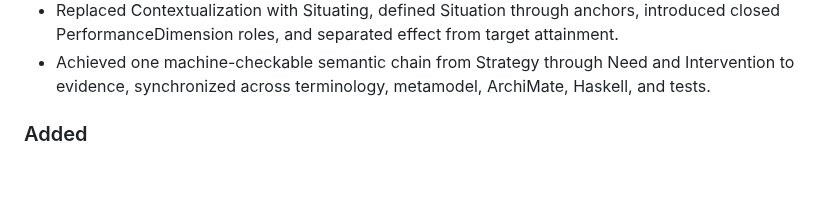
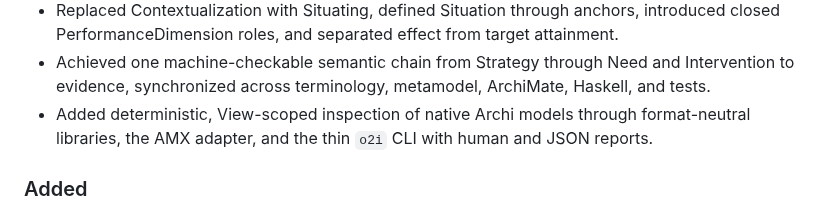
Before and after one commit to normenmueller/o2i, a Markdown page: CHANGELOG.md, the part around the change. Rendered like a GitHub page; blank space fills up the shorter version.

```diff
--- a/CHANGELOG.md
+++ b/CHANGELOG.md
@@ -16,6 +16,9 @@
 - Achieved one machine-checkable semantic chain from Strategy through Need and
   Intervention to evidence, synchronized across terminology, metamodel,
   ArchiMate, Haskell, and tests.
+- Added deterministic, View-scoped inspection of native Archi models through
+  format-neutral libraries, the AMX adapter, and the thin `o2i` CLI with human
+  and JSON reports.
 
 ### Added
 
```
Also changed, not shown: .ai4X/STATE.md (+12 -30 lines).
